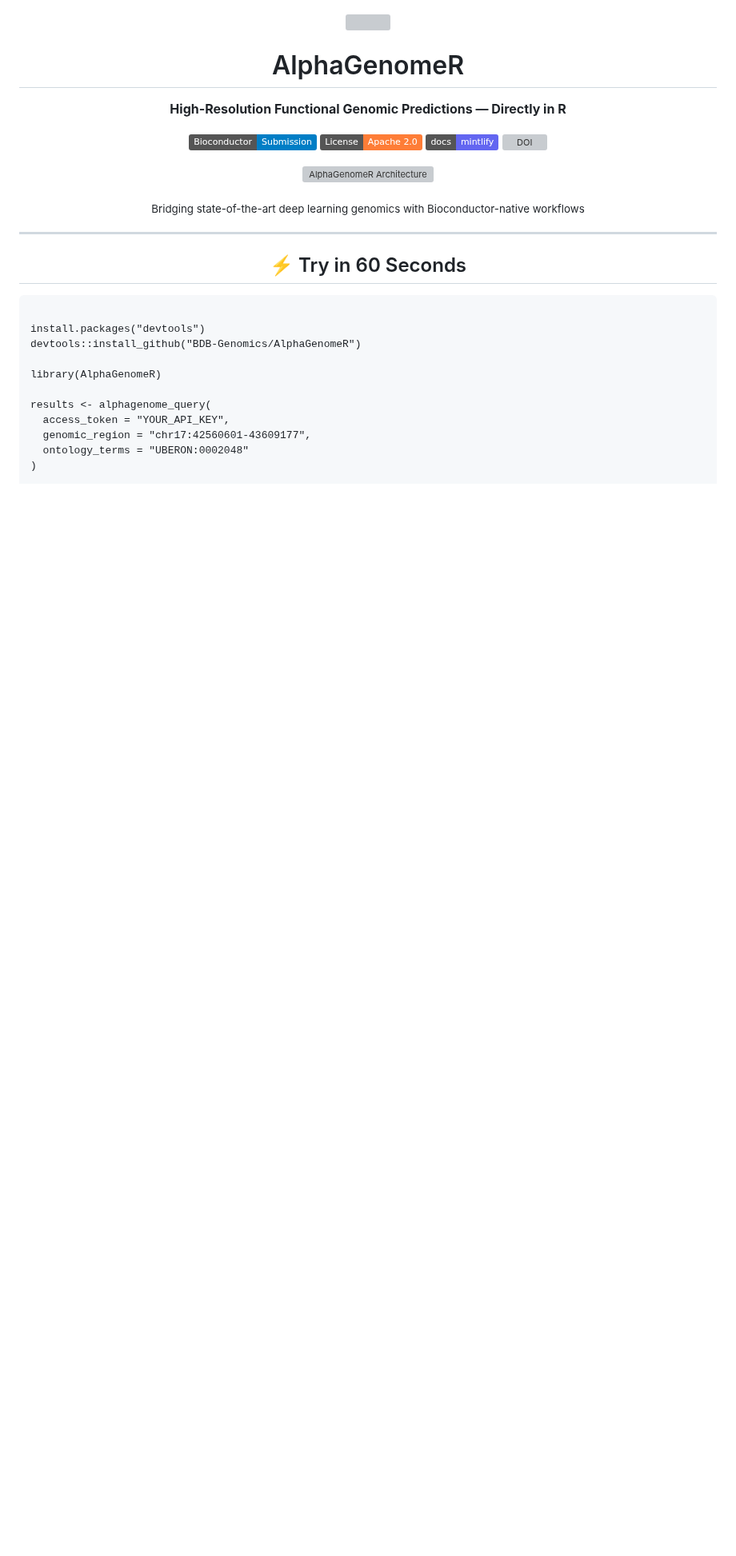
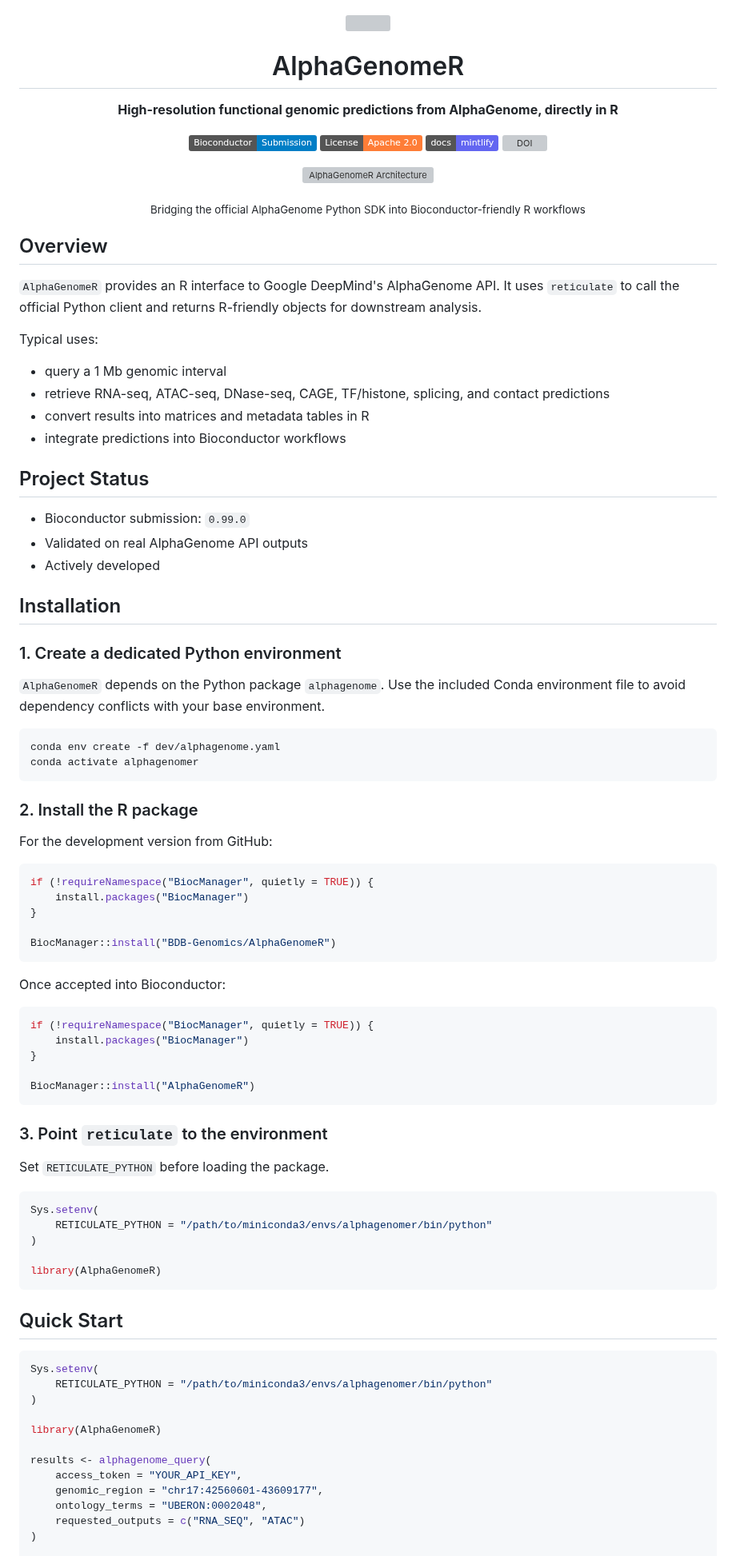
Before and after one commit to BDB-Genomics/AlphaGenomeR, a Markdown page: README.md, the part around one of its changes. Shown at 80% size. Drawn GitHub-style; badges without logos; blank space fills up the shorter version; grey boxes are pictures that could not be loaded.

````diff
--- a/README.md
+++ b/README.md
@@ -6,7 +6,7 @@
 <h1 align="center">AlphaGenomeR</h1>
 
 <p align="center">
-  <b>High-Resolution Functional Genomic Predictions — Directly in R</b>
+  <b>High-resolution functional genomic predictions from AlphaGenome, directly in R</b>
 </p>
 
 <p align="center">
@@ -29,23 +29,87 @@
 </p>
 
 <p align="center">
-  <sub>Bridging state-of-the-art deep learning genomics with Bioconductor-native workflows</sub>
+  <sub>Bridging the official AlphaGenome Python SDK into Bioconductor-friendly R workflows</sub>
 </p>
 
----
+## Overview
 
-<!-- QUICK START -->
-<h2 align="center">⚡ Try in 60 Seconds</h2>
+`AlphaGenomeR` provides an R interface to Google DeepMind's AlphaGenome API.
+It uses `reticulate` to call the official Python client and returns R-friendly
+objects for downstream analysis.
 
-<pre><code class="language-r">
-install.packages("devtools")
-devtools::install_github("BDB-Genomics/AlphaGenomeR")
+Typical uses:
+
+- query a 1 Mb genomic interval
+- retrieve RNA-seq, ATAC-seq, DNase-seq, CAGE, TF/histone, splicing, and contact predictions
+- convert results into matrices and metadata tables in R
+- integrate predictions into Bioconductor workflows
+
+## Project Status
+
+- Bioconductor submission: `0.99.0`
+- Validated on real AlphaGenome API outputs
+- Actively developed
+
+## Installation
+
+### 1. Create a dedicated Python environment
+
+`AlphaGenomeR` depends on the Python package `alphagenome`. Use the included
+Conda environment file to avoid dependency conflicts with your base environment.
+
+```bash
+conda env create -f dev/alphagenome.yaml
+conda activate alphagenomer
+```
+
+### 2. Install the R package
+
+For the development version from GitHub:
+
+```r
+if (!requireNamespace("BiocManager", quietly = TRUE)) {
+    install.packages("BiocManager")
+}
+
+BiocManager::install("BDB-Genomics/AlphaGenomeR")
+```
+
+Once accepted into Bioconductor:
+
+```r
+if (!requireNamespace("BiocManager", quietly = TRUE)) {
+    install.packages("BiocManager")
+}
+
+BiocManager::install("AlphaGenomeR")
+```
+
+### 3. Point `reticulate` to the environment
+
+Set `RETICULATE_PYTHON` before loading the package.
+
+```r
+Sys.setenv(
+    RETICULATE_PYTHON = "/path/to/miniconda3/envs/alphagenomer/bin/python"
+)
+
+library(AlphaGenomeR)
+```
+
+## Quick Start
+
+```r
+Sys.setenv(
+    RETICULATE_PYTHON = "/path/to/miniconda3/envs/alphagenomer/bin/python"
+)
 
 library(AlphaGenomeR)
 
 results <- alphagenome_query(
-  access_token = "YOUR_API_KEY",
-  genomic_region = "chr17:42560601-43609177",
-  ontology_terms = "UBERON:0002048"
+    access_token = "YOUR_API_KEY",
+    genomic_region = "chr17:42560601-43609177",
+    ontology_terms = "UBERON:0002048",
+    requested_outputs = c("RNA_SEQ", "ATAC")
 )
 
````
Also changed, not shown: other parts of README.md (+41 -104 lines).
